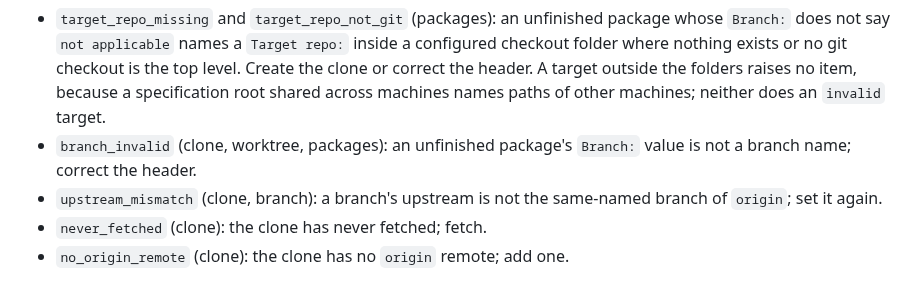
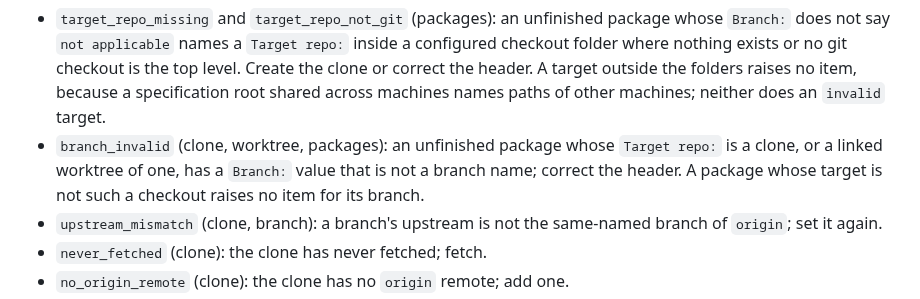
Before and after one commit to d10-analytics/Nyx, a Markdown page: docs/running-nyx.md, the part around the change. Rendered like a GitHub page.

Commit message:
Docs: State that branch_invalid is raised only for a package targeting a clone or its linked worktree

```diff
--- a/docs/running-nyx.md
+++ b/docs/running-nyx.md
@@ -675,8 +675,10 @@ cause is gone and a later run sees that.
   the clone or correct the header. A target outside the folders raises no item,
   because a specification root shared across machines names paths of other
   machines; neither does an `invalid` target.
-- `branch_invalid` (clone, worktree, packages): an unfinished package's `Branch:`
-  value is not a branch name; correct the header.
+- `branch_invalid` (clone, worktree, packages): an unfinished package whose
+  `Target repo:` is a clone, or a linked worktree of one, has a `Branch:` value
+  that is not a branch name; correct the header. A package whose target is not
+  such a checkout raises no item for its branch.
 - `upstream_mismatch` (clone, branch): a branch's upstream is not the same-named
   branch of `origin`; set it again.
 - `never_fetched` (clone): the clone has never fetched; fetch.
```
